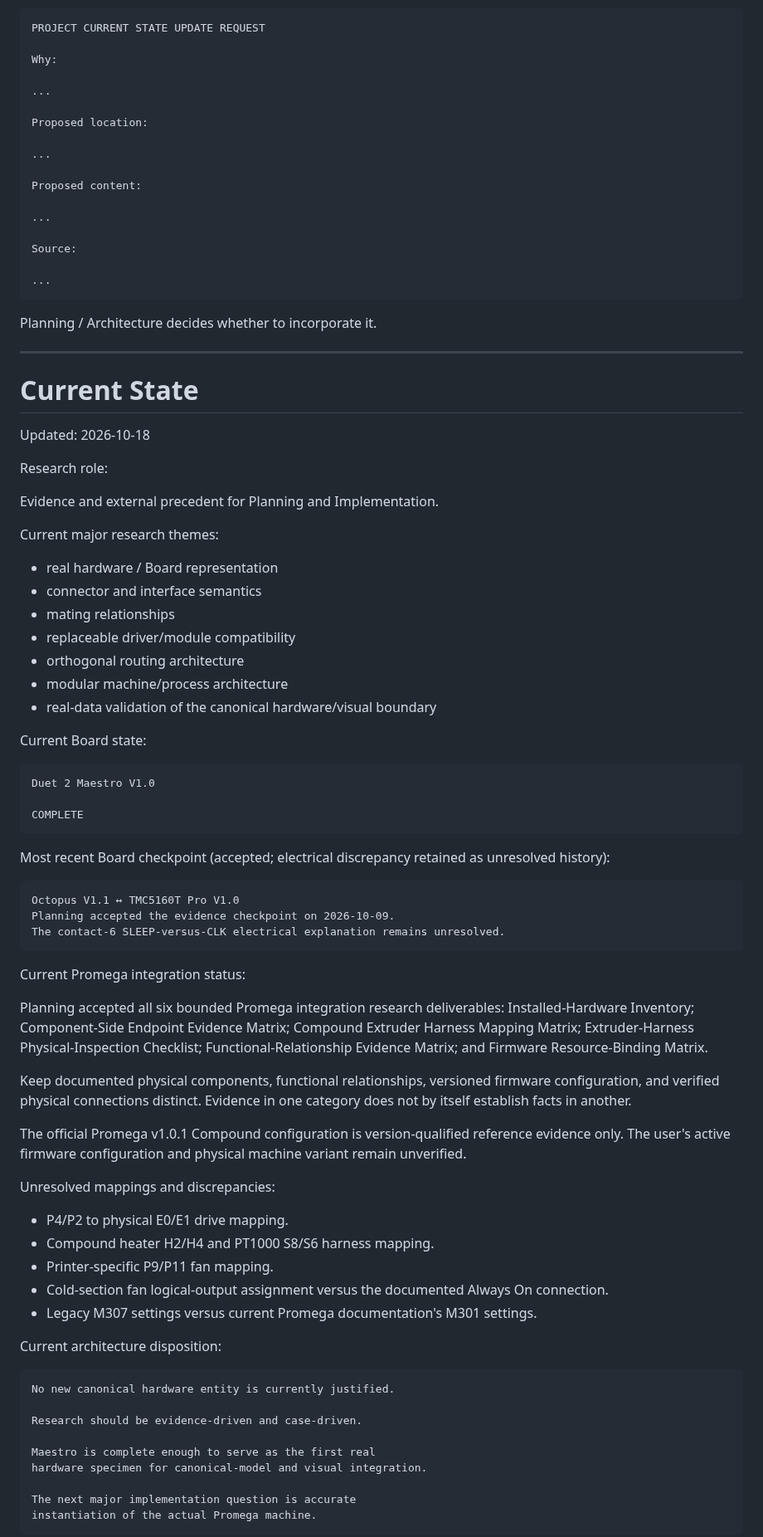
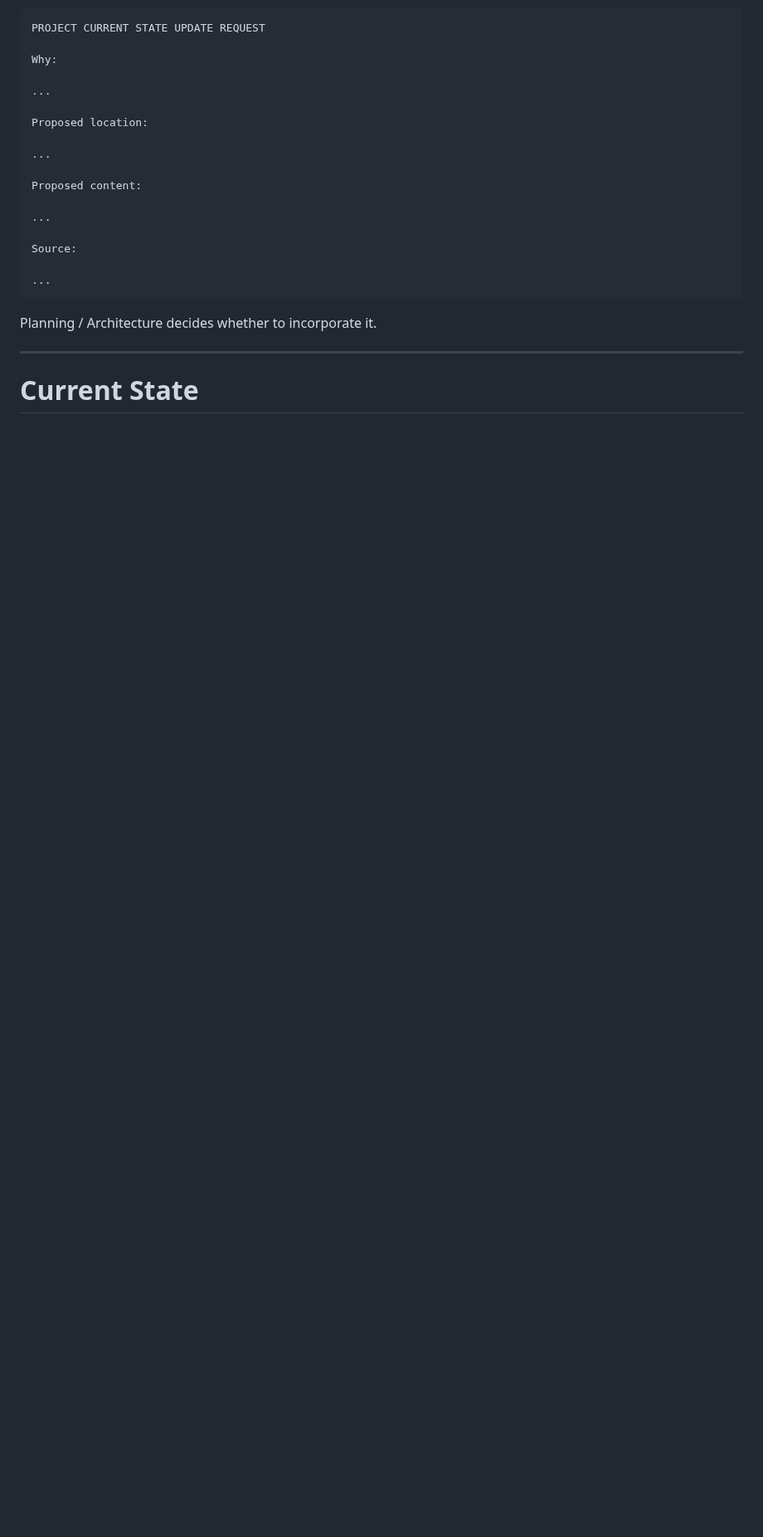
Before and after one commit to PeterTremonti/Machine-Builder, a Markdown page: machine-structure-editor/handoffs/02_RESEARCH_ARCHITECTURE_WORKSTREAM_HANDOFF.md, the part around one of its changes. Shown at 83% size. Rendered like a GitHub page; blank space fills up the shorter version.

Commit message:
Refresh Research continuity handoff and replacement prompt

````diff
--- a/machine-structure-editor/handoffs/02_RESEARCH_ARCHITECTURE_WORKSTREAM_HANDOFF.md
+++ b/machine-structure-editor/handoffs/02_RESEARCH_ARCHITECTURE_WORKSTREAM_HANDOFF.md
@@ -957,64 +959,3 @@ Planning / Architecture decides whether to incorporate it.
 
 # Current State
 
-Updated: 2026-10-18
-
-Research role:
-
-Evidence and external precedent for Planning and Implementation.
-
-Current major research themes:
-
-* real hardware / Board representation
-* connector and interface semantics
-* mating relationships
-* replaceable driver/module compatibility
-* orthogonal routing architecture
-* modular machine/process architecture
-* real-data validation of the canonical hardware/visual boundary
-
-Current Board state:
-
-```text
-Duet 2 Maestro V1.0
-
-COMPLETE
-```
-
-Most recent Board checkpoint (accepted; electrical discrepancy retained as unresolved history):
-
-```text
-Octopus V1.1 ↔ TMC5160T Pro V1.0
-Planning accepted the evidence checkpoint on 2026-10-09.
-The contact-6 SLEEP-versus-CLK electrical explanation remains unresolved.
-```
-
-Current Promega integration status:
-
-Planning accepted all six bounded Promega integration research deliverables: Installed-Hardware Inventory; Component-Side Endpoint Evidence Matrix; Compound Extruder Harness Mapping Matrix; Extruder-Harness Physical-Inspection Checklist; Functional-Relationship Evidence Matrix; and Firmware Resource-Binding Matrix.
-
-Keep documented physical components, functional relationships, versioned firmware configuration, and verified physical connections distinct. Evidence in one category does not by itself establish facts in another.
-
-The official Promega v1.0.1 Compound configuration is version-qualified reference evidence only. The user's active firmware configuration and physical machine variant remain unverified.
-
-Unresolved mappings and discrepancies:
-* P4/P2 to physical E0/E1 drive mapping.
-* Compound heater H2/H4 and PT1000 S8/S6 harness mapping.
-* Printer-specific P9/P11 fan mapping.
-* Cold-section fan logical-output assignment versus the documented Always On connection.
-* Legacy M307 settings versus current Promega documentation's M301 settings.
-
-Current architecture disposition:
-
-```text
-No new canonical hardware entity is currently justified.
-
-Research should be evidence-driven and case-driven.
-
-Maestro is complete enough to serve as the first real
-hardware specimen for canonical-model and visual integration.
-
-The next major implementation question is accurate
-instantiation of the actual Promega machine.
-```
-
````
Also changed, not shown: other parts of machine-structure-editor/handoffs/02_RESEARCH_ARCHITECTURE_WORKSTREAM_HANDOFF.md (+80 -60 lines), machine-structure-editor/handoffs/02_RESEARCH_ARCHITECTURE_REPLACEMENT_PROMPT.md (+27 -29 lines).
